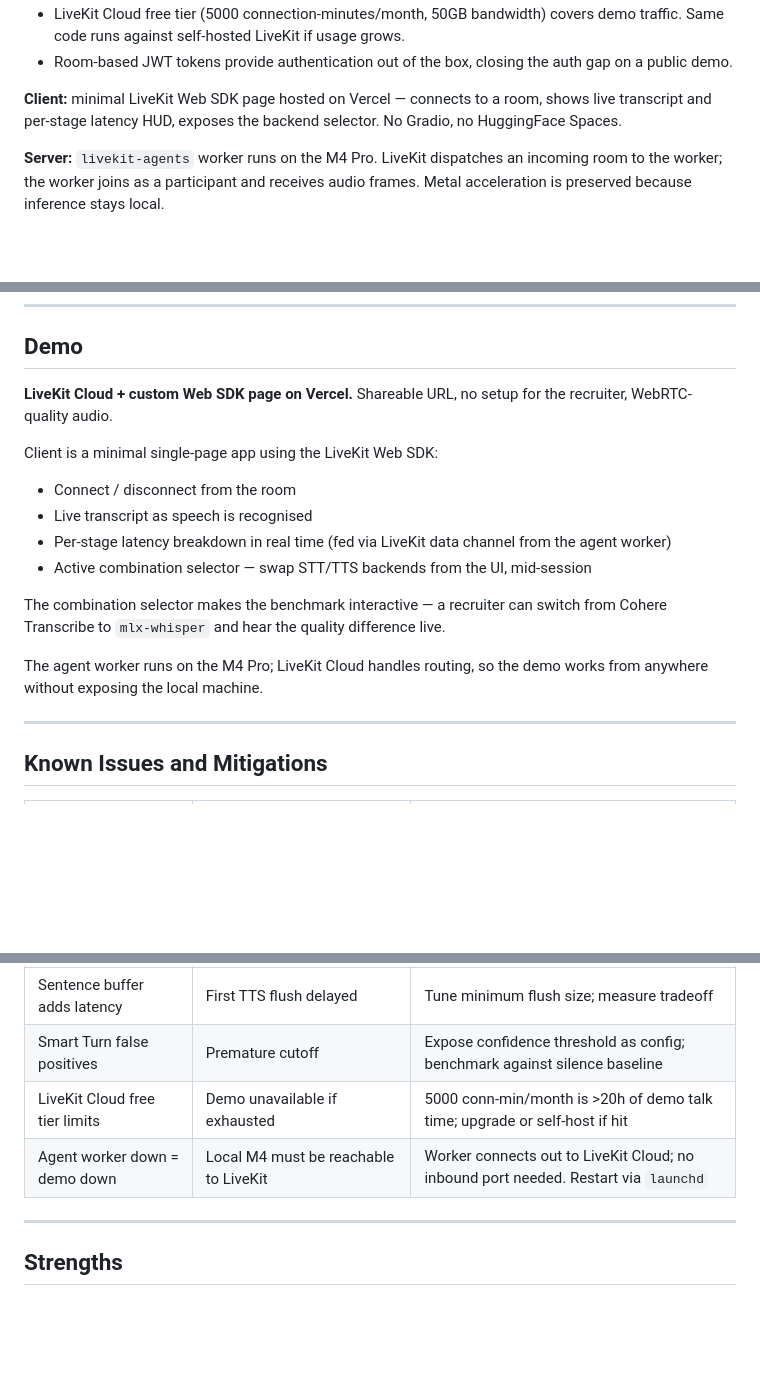
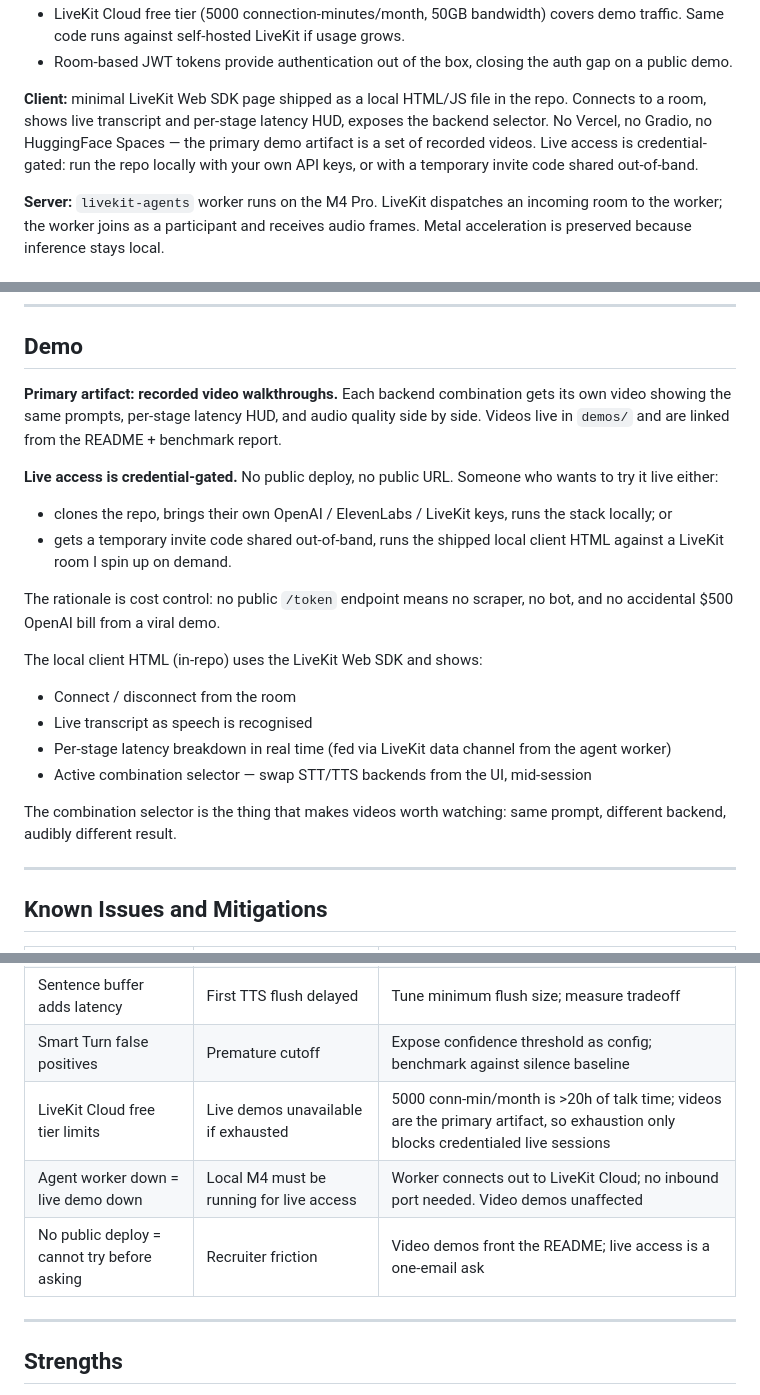
Before and after one commit to gprachi28/duplex-voice-bench, a Markdown page: design.md, 3 parts joined by grey strips. GitHub-like rendering; blank space fills up the shorter version.

Commit message:
docs: pivot demo model to video-first, credential-gated live access

```diff
--- a/design.md
+++ b/design.md
@@ -100,9 +100,12 @@ server, LiveKit Web SDK on the client. Rationale:
 - Room-based JWT tokens provide authentication out of the box, closing the auth
   gap on a public demo.
 
-**Client:** minimal LiveKit Web SDK page hosted on Vercel — connects to a room,
-shows live transcript and per-stage latency HUD, exposes the backend selector.
-No Gradio, no HuggingFace Spaces.
+**Client:** minimal LiveKit Web SDK page shipped as a local HTML/JS file in the
+repo. Connects to a room, shows live transcript and per-stage latency HUD,
+exposes the backend selector. No Vercel, no Gradio, no HuggingFace Spaces —
+the primary demo artifact is a set of recorded videos. Live access is
+credential-gated: run the repo locally with your own API keys, or with a
+temporary invite code shared out-of-band.
 
 **Server:** `livekit-agents` worker runs on the M4 Pro. LiveKit dispatches an
 incoming room to the worker; the worker joins as a participant and receives
@@ -314,21 +317,30 @@ the audio queue. This is documented as a known limitation — not a missing over
 
 ## Demo
 
-**LiveKit Cloud + custom Web SDK page on Vercel.** Shareable URL, no setup for
-the recruiter, WebRTC-quality audio.
+**Primary artifact: recorded video walkthroughs.** Each backend combination gets
+its own video showing the same prompts, per-stage latency HUD, and audio quality
+side by side. Videos live in `demos/` and are linked from the README + benchmark
+report.
 
-Client is a minimal single-page app using the LiveKit Web SDK:
+**Live access is credential-gated.** No public deploy, no public URL. Someone
+who wants to try it live either:
+- clones the repo, brings their own OpenAI / ElevenLabs / LiveKit keys, runs
+  the stack locally; or
+- gets a temporary invite code shared out-of-band, runs the shipped local
+  client HTML against a LiveKit room I spin up on demand.
+
+The rationale is cost control: no public `/token` endpoint means no scraper,
+no bot, and no accidental $500 OpenAI bill from a viral demo.
+
+The local client HTML (in-repo) uses the LiveKit Web SDK and shows:
 - Connect / disconnect from the room
 - Live transcript as speech is recognised
 - Per-stage latency breakdown in real time (fed via LiveKit data channel from
   the agent worker)
 - Active combination selector — swap STT/TTS backends from the UI, mid-session
 
-The combination selector makes the benchmark interactive — a recruiter can switch
-from Cohere Transcribe to `mlx-whisper` and hear the quality difference live.
-
-The agent worker runs on the M4 Pro; LiveKit Cloud handles routing, so the
-demo works from anywhere without exposing the local machine.
+The combination selector is the thing that makes videos worth watching: same
+prompt, different backend, audibly different result.
 
 ---
 
@@ -340,8 +352,9 @@ demo works from anywhere without exposing the local machine.
 | Cohere Transcribe SDK maturity | Unstable API surface | Abstract behind interface; easy to swap |
 | Sentence buffer adds latency | First TTS flush delayed | Tune minimum flush size; measure tradeoff |
 | Smart Turn false positives | Premature cutoff | Expose confidence threshold as config; benchmark against silence baseline |
-| LiveKit Cloud free tier limits | Demo unavailable if exhausted | 5000 conn-min/month is >20h of demo talk time; upgrade or self-host if hit |
-| Agent worker down = demo down | Local M4 must be reachable to LiveKit | Worker connects out to LiveKit Cloud; no inbound port needed. Restart via `launchd` |
+| LiveKit Cloud free tier limits | Live demos unavailable if exhausted | 5000 conn-min/month is >20h of talk time; videos are the primary artifact, so exhaustion only blocks credentialed live sessions |
+| Agent worker down = live demo down | Local M4 must be running for live access | Worker connects out to LiveKit Cloud; no inbound port needed. Video demos unaffected |
+| No public deploy = cannot try before asking | Recruiter friction | Video demos front the README; live access is a one-email ask |
 
 ---
 
```
Also changed, not shown: other parts of design.md (+5 -4 lines).
